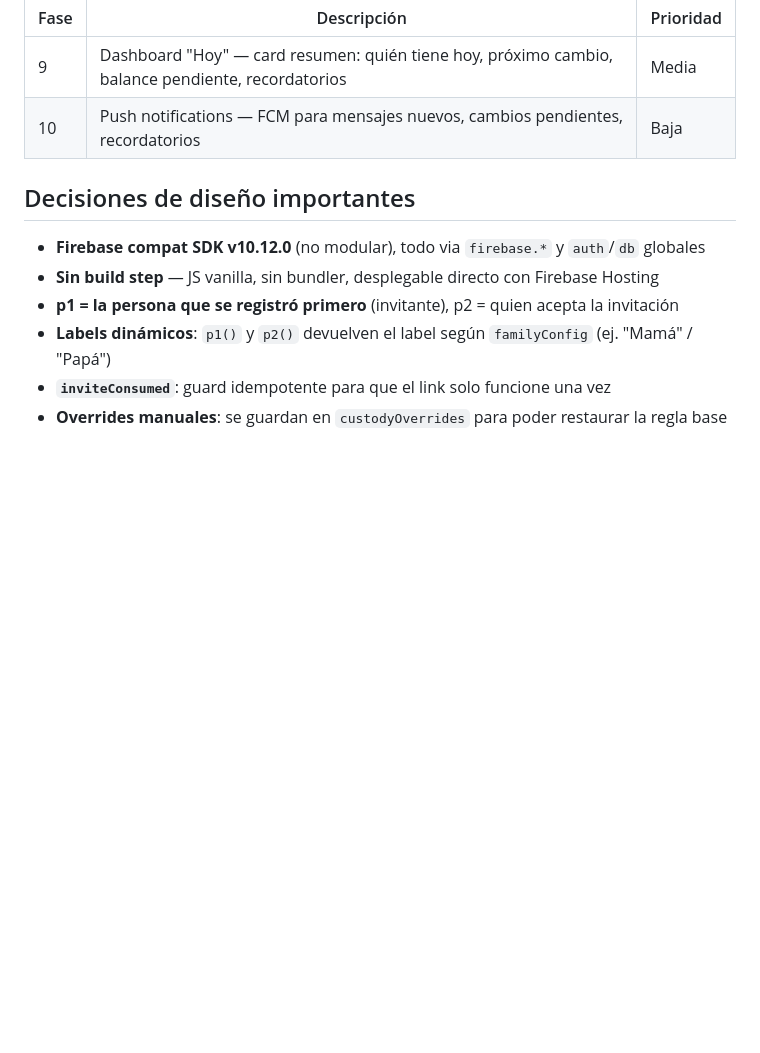
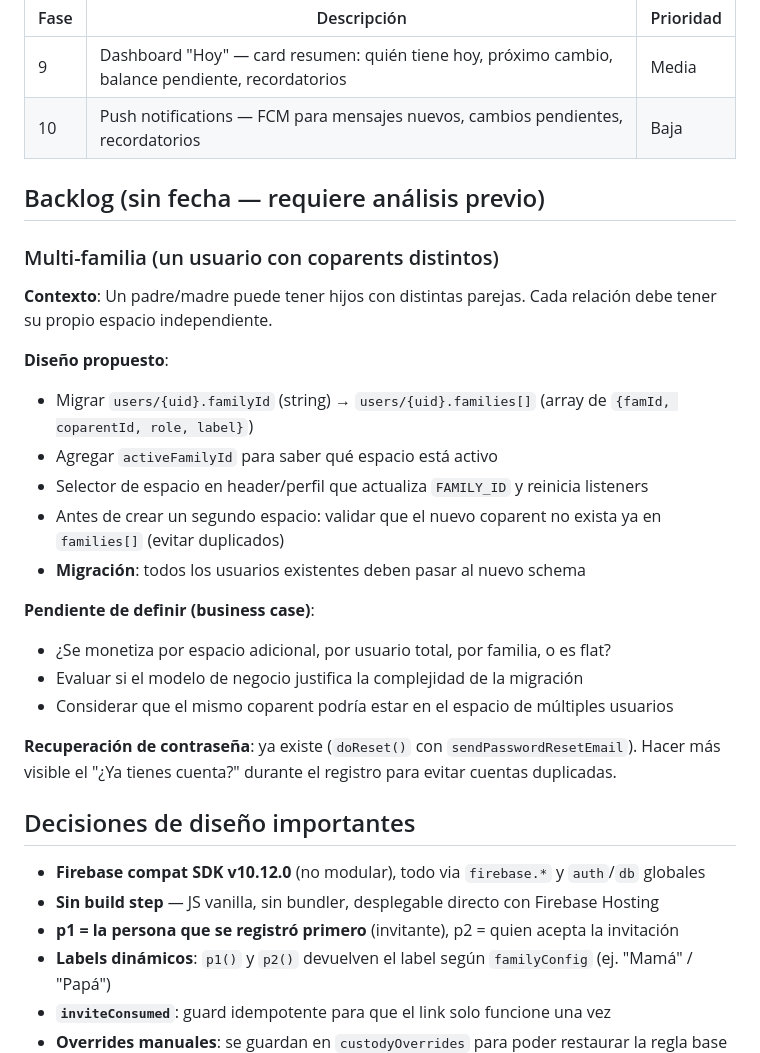
Before and after one commit to franciscamarticorena-commits/Qinflo, a Markdown page: CLAUDE.md, the part around the change. Rendered like a GitHub page; blank space fills up the shorter version.

Commit message:
docs: agregar backlog multi-familia al CLAUDE.md
Diseño arquitectural para soporte de múltiples coparents por usuario.
Business case y modelo de monetización pendiente de análisis.

Co-Authored-By: Claude Sonnet 4.6 <noreply@anthropic.com>
Claude-Session: https://claude.ai/code/session_018r12VASai7sGVYL2ZQnqJS

```diff
--- a/CLAUDE.md
+++ b/CLAUDE.md
@@ -105,6 +105,25 @@ Ver código de cada módulo para el schema exacto.
 | 9 | Dashboard "Hoy" — card resumen: quién tiene hoy, próximo cambio, balance pendiente, recordatorios | Media |
 | 10 | Push notifications — FCM para mensajes nuevos, cambios pendientes, recordatorios | Baja |
 
+## Backlog (sin fecha — requiere análisis previo)
+
+### Multi-familia (un usuario con coparents distintos)
+**Contexto**: Un padre/madre puede tener hijos con distintas parejas. Cada relación debe tener su propio espacio independiente.
+
+**Diseño propuesto**:
+- Migrar `users/{uid}.familyId` (string) → `users/{uid}.families[]` (array de `{famId, coparentId, role, label}`)
+- Agregar `activeFamilyId` para saber qué espacio está activo
+- Selector de espacio en header/perfil que actualiza `FAMILY_ID` y reinicia listeners
+- Antes de crear un segundo espacio: validar que el nuevo coparent no exista ya en `families[]` (evitar duplicados)
+- **Migración**: todos los usuarios existentes deben pasar al nuevo schema
+
+**Pendiente de definir (business case)**:
+- ¿Se monetiza por espacio adicional, por usuario total, por familia, o es flat?
+- Evaluar si el modelo de negocio justifica la complejidad de la migración
+- Considerar que el mismo coparent podría estar en el espacio de múltiples usuarios
+
+**Recuperación de contraseña**: ya existe (`doReset()` con `sendPasswordResetEmail`). Hacer más visible el "¿Ya tienes cuenta?" durante el registro para evitar cuentas duplicadas.
+
 ## Decisiones de diseño importantes
 - **Firebase compat SDK v10.12.0** (no modular), todo via `firebase.*` y `auth`/`db` globales
 - **Sin build step** — JS vanilla, sin bundler, desplegable directo con Firebase Hosting
```
